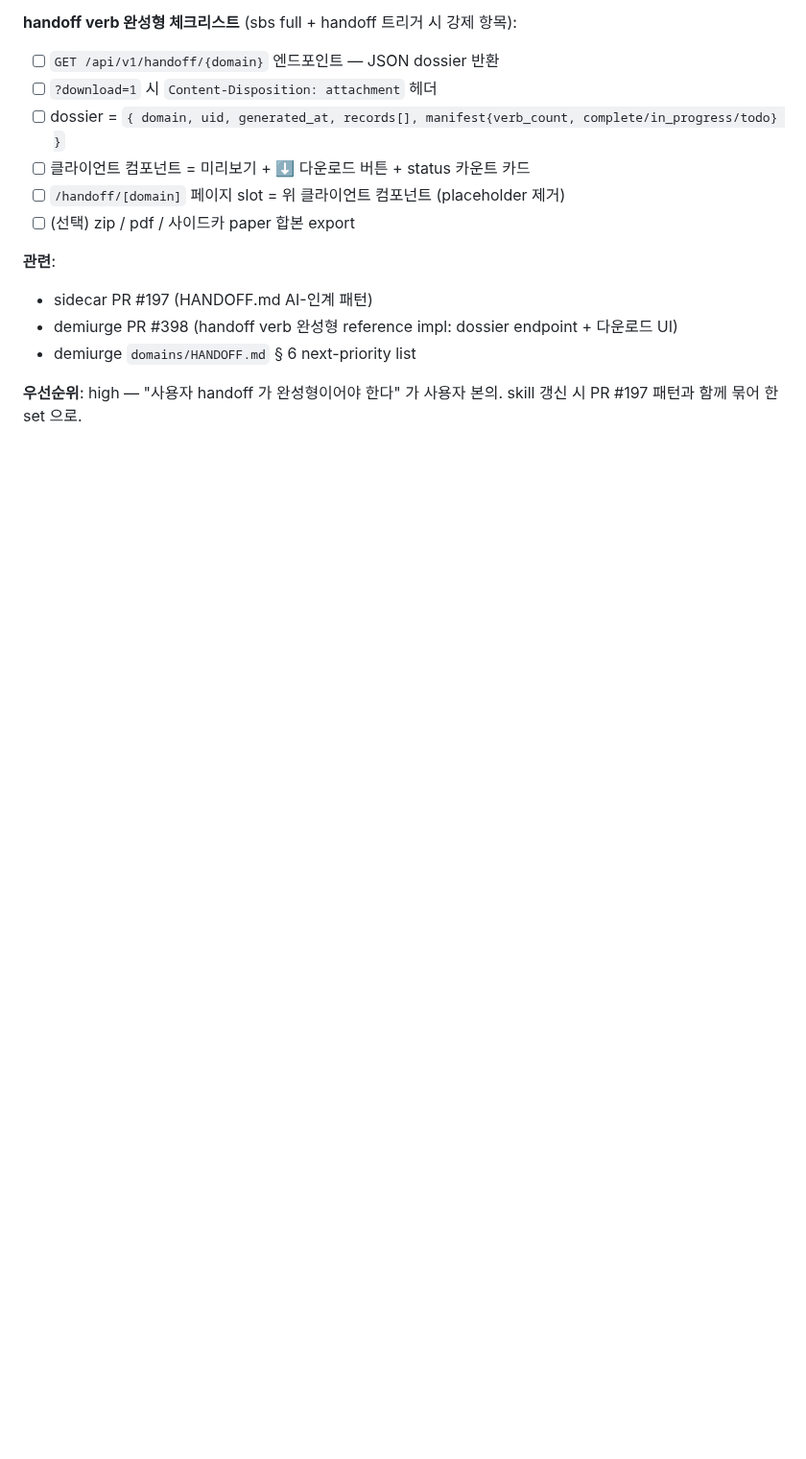
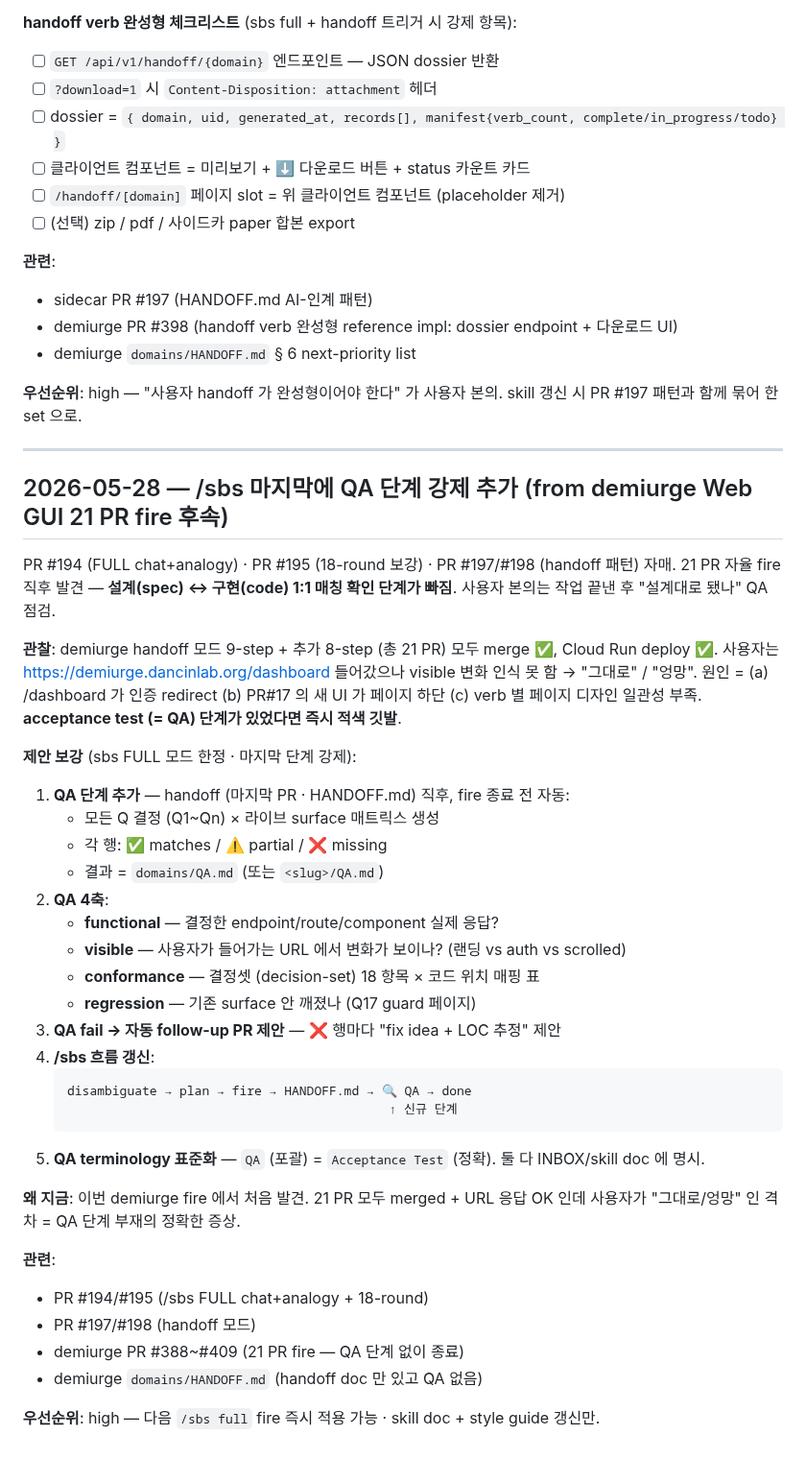
Before and after one commit to dancinlab/sidecar, a Markdown page: INBOX.log.md, the part around the change. Shown at 96% size. Rendered like a GitHub page; blank space fills up the shorter version.

Commit message:
inbox: /sbs 마지막에 QA 단계 강제 추가 (from demiurge 21 PR fire)
handoff 직후 QA(Acceptance) 자동 단계 — 결정셋 × 라이브 surface 매트릭스 (4축):
functional · visible · conformance · regression.
21 PR merged + 응답 OK 인데 사용자 'visible 변화 없음' 격차 = QA 부재 증상.

Co-Authored-By: Claude Opus 4.7 (1M context) <noreply@anthropic.com>

````diff
--- a/INBOX.log.md
+++ b/INBOX.log.md
@@ -783,3 +783,42 @@ PR #197 entry 가 "stacked-PR plan 직후 HANDOFF.md PR 자동 추가" 패턴이
 - demiurge `domains/HANDOFF.md` § 6 next-priority list
 
 **우선순위**: high — "사용자 handoff 가 완성형이어야 한다" 가 사용자 본의. skill 갱신 시 PR #197 패턴과 함께 묶어 한 set 으로.
+
+---
+
+## 2026-05-28 — /sbs 마지막에 QA 단계 강제 추가 (from demiurge Web GUI 21 PR fire 후속)
+
+PR #194 (FULL chat+analogy) · PR #195 (18-round 보강) · PR #197/#198 (handoff 패턴) 자매. 21 PR 자율 fire 직후 발견 — **설계(spec) ↔ 구현(code) 1:1 매칭 확인 단계가 빠짐**. 사용자 본의는 작업 끝낸 후 "설계대로 됐나" QA 점검.
+
+**관찰**:
+demiurge handoff 모드 9-step + 추가 8-step (총 21 PR) 모두 merge ✅, Cloud Run deploy ✅. 사용자는 https://demiurge.dancinlab.org/dashboard 들어갔으나 visible 변화 인식 못 함 → "그대로" / "엉망". 원인 = (a) /dashboard 가 인증 redirect (b) PR#17 의 새 UI 가 페이지 하단 (c) verb 별 페이지 디자인 일관성 부족. **acceptance test (= QA) 단계가 있었다면 즉시 적색 깃발**.
+
+**제안 보강** (sbs FULL 모드 한정 · 마지막 단계 강제):
+
+1. **QA 단계 추가** — handoff (마지막 PR · HANDOFF.md) 직후, fire 종료 전 자동:
+   - 모든 Q 결정 (Q1~Qn) × 라이브 surface 매트릭스 생성
+   - 각 행: ✅ matches / ⚠️ partial / ❌ missing
+   - 결과 = `domains/QA.md` (또는 `<slug>/QA.md`)
+2. **QA 4축**:
+   - **functional** — 결정한 endpoint/route/component 실제 응답?
+   - **visible** — 사용자가 들어가는 URL 에서 변화가 보이나? (랜딩 vs auth vs scrolled)
+   - **conformance** — 결정셋 (decision-set) 18 항목 × 코드 위치 매핑 표
+   - **regression** — 기존 surface 안 깨졌나 (Q17 guard 페이지)
+3. **QA fail → 자동 follow-up PR 제안** — ❌ 행마다 "fix idea + LOC 추정" 제안
+4. **/sbs 흐름 갱신**:
+   ```
+   disambiguate → plan → fire → HANDOFF.md → 🔍 QA → done
+                                              ↑ 신규 단계
+   ```
+5. **QA terminology 표준화** — `QA` (포괄) = `Acceptance Test` (정확). 둘 다 INBOX/skill doc 에 명시.
+
+**왜 지금**:
+이번 demiurge fire 에서 처음 발견. 21 PR 모두 merged + URL 응답 OK 인데 사용자가 "그대로/엉망" 인 격차 = QA 단계 부재의 정확한 증상.
+
+**관련**:
+- PR #194/#195 (/sbs FULL chat+analogy + 18-round)
+- PR #197/#198 (handoff 모드)
+- demiurge PR #388~#409 (21 PR fire — QA 단계 없이 종료)
+- demiurge `domains/HANDOFF.md` (handoff doc 만 있고 QA 없음)
+
+**우선순위**: high — 다음 `/sbs full` fire 즉시 적용 가능 · skill doc + style guide 갱신만.
````
